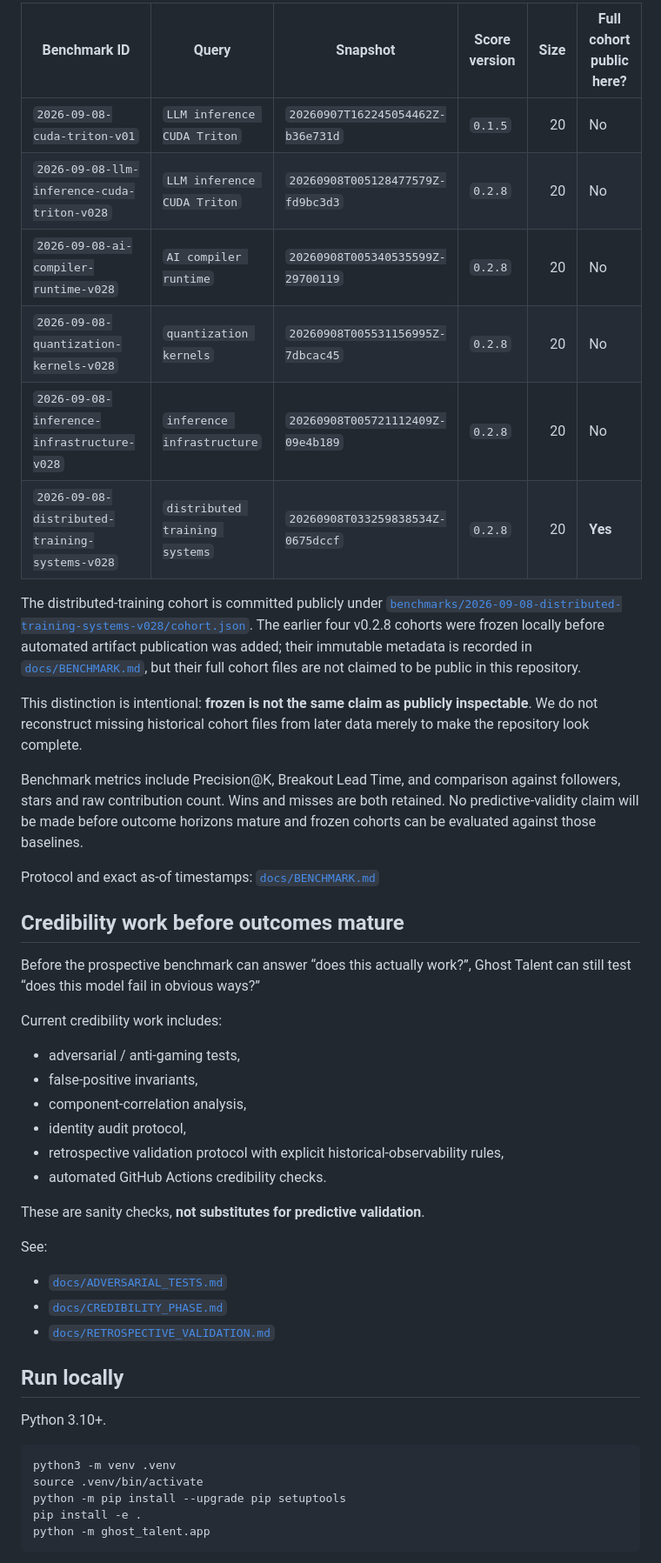
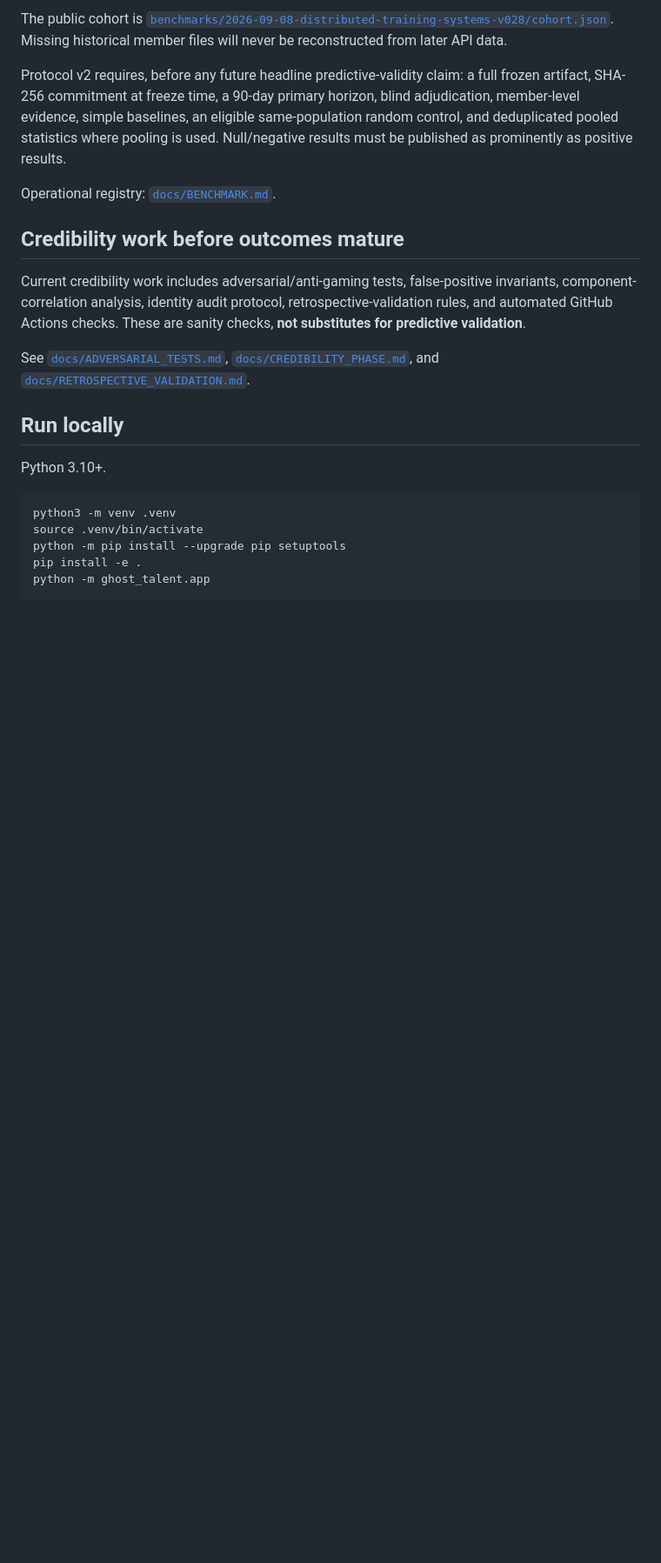
Before and after one commit to AmazingKimi/ghost-talent, a Markdown page: README.md, the part around one of its changes. Shown at 87% size. GitHub-like rendering; blank space fills up the shorter version.

```diff
--- a/README.md
+++ b/README.md
@@ -94,41 +91,15 @@ Frozen prospective cohorts currently visible in the project record:
 
-| Benchmark ID | Query | Snapshot | Score version | Size | Full cohort public here? |
-| --- | --- | --- | --- | ---: | --- |
-| `2026-09-08-cuda-triton-v01` | `LLM inference CUDA Triton` | `20260907T162245054462Z-b36e731d` | `0.1.5` | 20 | No |
-| `2026-09-08-llm-inference-cuda-triton-v028` | `LLM inference CUDA Triton` | `20260908T005128477579Z-fd9bc3d3` | `0.2.8` | 20 | No |
-| `2026-09-08-ai-compiler-runtime-v028` | `AI compiler runtime` | `20260908T005340535599Z-29700119` | `0.2.8` | 20 | No |
-| `2026-09-08-quantization-kernels-v028` | `quantization kernels` | `20260908T005531156995Z-7dbcac45` | `0.2.8` | 20 | No |
-| `2026-09-08-inference-infrastructure-v028` | `inference infrastructure` | `20260908T005721112409Z-09e4b189` | `0.2.8` | 20 | No |
-| `2026-09-08-distributed-training-systems-v028` | `distributed training systems` | `20260908T033259838534Z-0675dccf` | `0.2.8` | 20 | **Yes** |
+The public cohort is [`benchmarks/2026-09-08-distributed-training-systems-v028/cohort.json`](benchmarks/2026-09-08-distributed-training-systems-v028/cohort.json). Missing historical member files will never be reconstructed from later API data.
 
-The distributed-training cohort is committed publicly under [`benchmarks/2026-09-08-distributed-training-systems-v028/cohort.json`](benchmarks/2026-09-08-distributed-training-systems-v028/cohort.json). The earlier four v0.2.8 cohorts were frozen locally before automated artifact publication was added; their immutable metadata is recorded in [`docs/BENCHMARK.md`](docs/BENCHMARK.md), but their full cohort files are not claimed to be public in this repository.
+Protocol v2 requires, before any future headline predictive-validity claim: a full frozen artifact, SHA-256 commitment at freeze time, a 90-day primary horizon, blind adjudication, member-level evidence, simple baselines, an eligible same-population random control, and deduplicated pooled statistics where pooling is used. Null/negative results must be published as prominently as positive results.
 
-This distinction is intentional: **frozen is not the same claim as publicly inspectable**. We do not reconstruct missing historical cohort files from later data merely to make the repository look complete.
-
-Benchmark metrics include Precision@K, Breakout Lead Time, and comparison against followers, stars and raw contribution count. Wins and misses are both retained. No predictive-validity claim will be made before outcome horizons mature and frozen cohorts can be evaluated against those baselines.
-
-Protocol and exact as-of timestamps: [`docs/BENCHMARK.md`](docs/BENCHMARK.md)
+Operational registry: [`docs/BENCHMARK.md`](docs/BENCHMARK.md).
 
 ## Credibility work before outcomes mature
 
-Before the prospective benchmark can answer “does this actually work?”, Ghost Talent can still test “does this model fail in obvious ways?”
+Current credibility work includes adversarial/anti-gaming tests, false-positive invariants, component-correlation analysis, identity audit protocol, retrospective-validation rules, and automated GitHub Actions checks. These are sanity checks, **not substitutes for predictive validation**.
 
-Current credibility work includes:
-
-- adversarial / anti-gaming tests,
-- false-positive invariants,
-- component-correlation analysis,
-- identity audit protocol,
-- retrospective validation protocol with explicit historical-observability rules,
-- automated GitHub Actions credibility checks.
-
-These are sanity checks, **not substitutes for predictive validation**.
-
-See:
-
-- [`docs/ADVERSARIAL_TESTS.md`](docs/ADVERSARIAL_TESTS.md)
-- [`docs/CREDIBILITY_PHASE.md`](docs/CREDIBILITY_PHASE.md)
-- [`docs/RETROSPECTIVE_VALIDATION.md`](docs/RETROSPECTIVE_VALIDATION.md)
+See [`docs/ADVERSARIAL_TESTS.md`](docs/ADVERSARIAL_TESTS.md), [`docs/CREDIBILITY_PHASE.md`](docs/CREDIBILITY_PHASE.md), and [`docs/RETROSPECTIVE_VALIDATION.md`](docs/RETROSPECTIVE_VALIDATION.md).
 
 ## Run locally
 
```
Also changed, not shown: other parts of README.md (+33 -37 lines).
